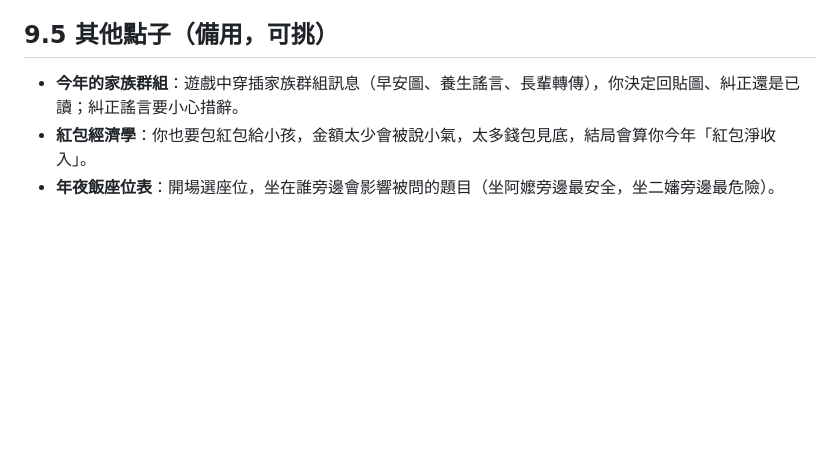
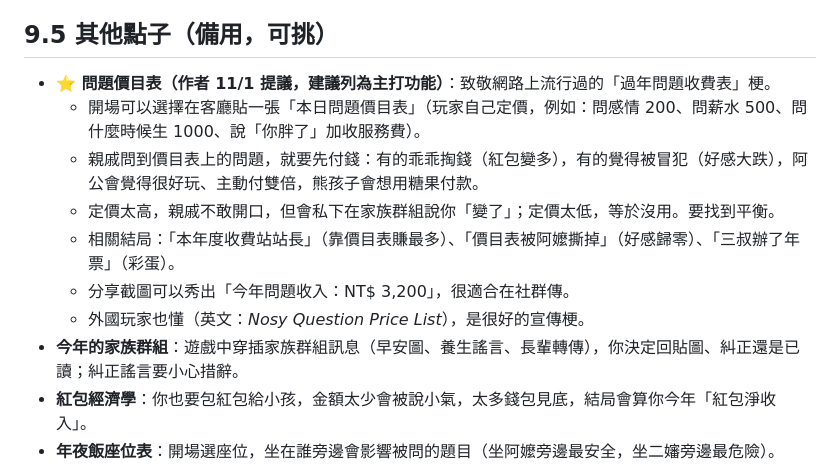
Before and after one commit to mochachen1225-create/my-mayor, a Markdown page: docs/briefs/lunar-new-year-relatives.md, the part around the change. Drawn GitHub-style; blank space fills up the shorter version.

Commit message:
docs: add nosy-question price list idea to Lunar New Year brief
Co-Authored-By: Claude Opus 5.5 <noreply@anthropic.com>
Claude-Session: https://claude.ai/code/session_013f8pXavk24XfraPszuN1my

```diff
--- a/docs/briefs/lunar-new-year-relatives.md
+++ b/docs/briefs/lunar-new-year-relatives.md
@@ -149,6 +149,13 @@
 - **分享截圖**：「我活過了今年的年夜飯：理智剩 3%，紅包 12,000」
 
 ## 9.5 其他點子（備用，可挑）
+- **⭐ 問題價目表（作者 11/1 提議，建議列為主打功能）**：致敬網路上流行過的「過年問題收費表」梗。
+  - 開場可以選擇在客廳貼一張「本日問題價目表」（玩家自己定價，例如：問感情 200、問薪水 500、問什麼時候生 1000、說「你胖了」加收服務費）。
+  - 親戚問到價目表上的問題，就要先付錢：有的乖乖掏錢（紅包變多），有的覺得被冒犯（好感大跌），阿公會覺得很好玩、主動付雙倍，熊孩子會想用糖果付款。
+  - 定價太高，親戚不敢開口，但會私下在家族群組說你「變了」；定價太低，等於沒用。要找到平衡。
+  - 相關結局：「本年度收費站站長」（靠價目表賺最多）、「價目表被阿嬤撕掉」（好感歸零）、「三叔辦了年票」（彩蛋）。
+  - 分享截圖可以秀出「今年問題收入：NT$ 3,200」，很適合在社群傳。
+  - 外國玩家也懂（英文：*Nosy Question Price List*），是很好的宣傳梗。
 - **今年的家族群組**：遊戲中穿插家族群組訊息（早安圖、養生謠言、長輩轉傳），你決定回貼圖、糾正還是已讀；糾正謠言要小心措辭。
 - **紅包經濟學**：你也要包紅包給小孩，金額太少會被說小氣，太多錢包見底，結局會算你今年「紅包淨收入」。
 - **年夜飯座位表**：開場選座位，坐在誰旁邊會影響被問的題目（坐阿嬤旁邊最安全，坐二嬸旁邊最危險）。
```
